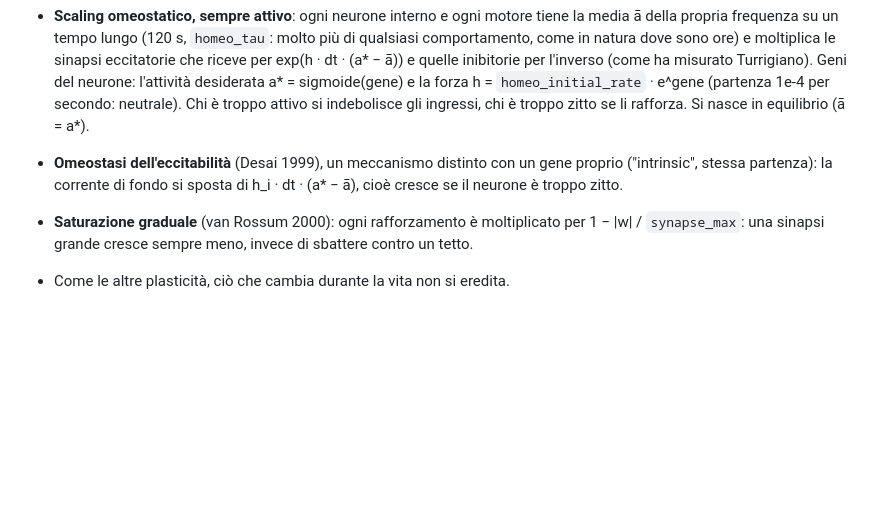
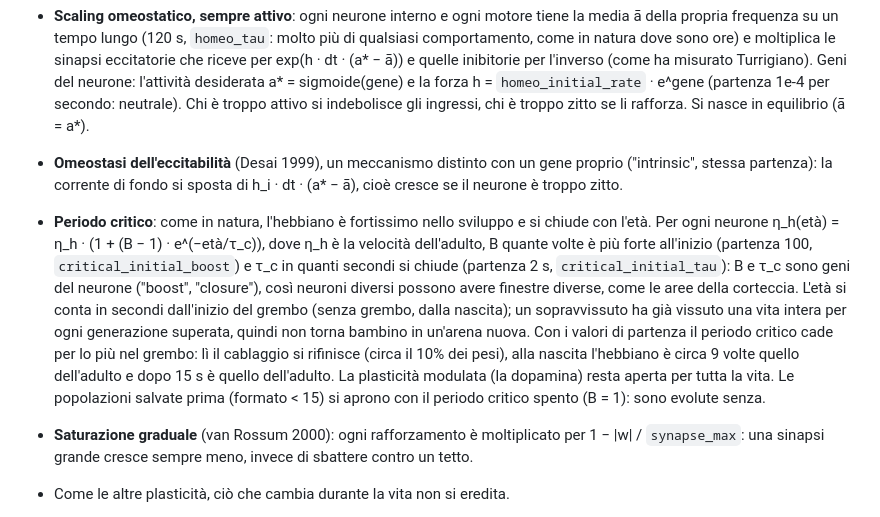
Before and after one commit to NECKER55/Evolutionary_nets, a Markdown page: docs/REGOLE.md, the part around the change. Rendered like a GitHub page; blank space fills up the shorter version.

Commit message:
Documentazione dei periodi critici: regole e resoconto della fase 3
Co-Authored-By: Claude Opus 5.5 <noreply@anthropic.com>

```diff
--- a/docs/REGOLE.md
+++ b/docs/REGOLE.md
@@ -409,6 +409,22 @@ pezzo di corteccia:
 - **Omeostasi dell'eccitabilità** (Desai 1999), un meccanismo distinto con
   un gene proprio ("intrinsic", stessa partenza): la corrente di fondo si
   sposta di h_i · dt · (a* − ā), cioè cresce se il neurone è troppo zitto.
+- **Periodo critico**: come in natura, l'hebbiano è fortissimo nello
+  sviluppo e si chiude con l'età. Per ogni neurone
+  η_h(età) = η_h · (1 + (B − 1) · e^(−età/τ_c)), dove η_h è la velocità
+  dell'adulto, B quante volte è più forte all'inizio (partenza 100,
+  `critical_initial_boost`) e τ_c in quanti secondi si chiude (partenza 2 s,
+  `critical_initial_tau`): B e τ_c sono geni del neurone ("boost",
+  "closure"), così neuroni diversi possono avere finestre diverse, come le
+  aree della corteccia. L'età si conta in secondi dall'inizio del grembo
+  (senza grembo, dalla nascita); un sopravvissuto ha già vissuto una vita
+  intera per ogni generazione superata, quindi non torna bambino in
+  un'arena nuova. Con i valori di partenza il periodo critico cade per lo
+  più nel grembo: lì il cablaggio si rifinisce (circa il 10% dei pesi),
+  alla nascita l'hebbiano è circa 9 volte quello dell'adulto e dopo 15 s è
+  quello dell'adulto. La plasticità modulata (la dopamina) resta aperta per
+  tutta la vita. Le popolazioni salvate prima (formato < 15) si aprono con
+  il periodo critico spento (B = 1): sono evolute senza.
 - **Saturazione graduale** (van Rossum 2000): ogni rafforzamento è
   moltiplicato per 1 − |w| / `synapse_max`: una sinapsi grande cresce sempre
   meno, invece di sbattere contro un tetto.
```
Also changed, not shown: docs/SPEC_SVILUPPO.md (+11 -0 lines).
